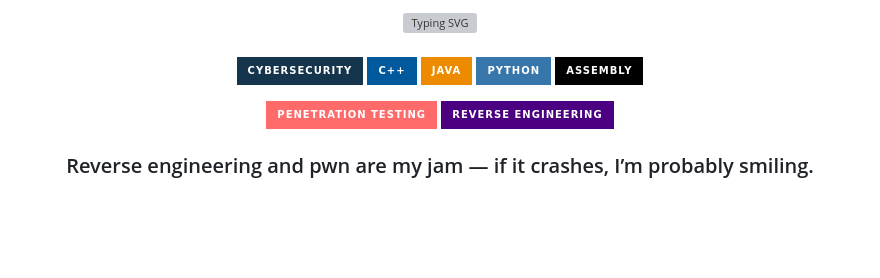
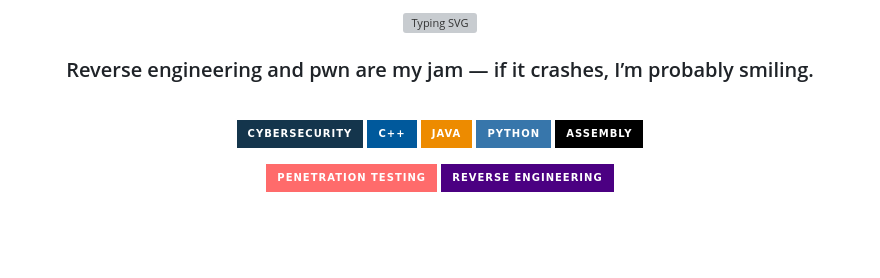
Before and after one commit to BitR1ft/BitR1FT, a Markdown page: README.md, the part around one of its changes. GitHub-like rendering; badges without logos; grey boxes are pictures that could not be loaded.

```diff
--- a/README.md
+++ b/README.md
@@ -3,4 +3,5 @@
 </div>
+<h3 align="center">Reverse engineering and pwn are my jam — if it crashes, I’m probably smiling.</h3>
 <br>
 <p align="center">
   <img src="https://img.shields.io/badge/cybersecurity-%2314354C.svg?&style=for-the-badge&logo=cybersecurity&logoColor=white"/>
@@ -16,7 +17,7 @@
 
 
 
-<h3 align="center">Reverse engineering and pwn are my jam — if it crashes, I’m probably smiling.</h3>
+
 
 <br><br>
 
```
Also changed, not shown: other parts of README.md (+1 -1 lines).
